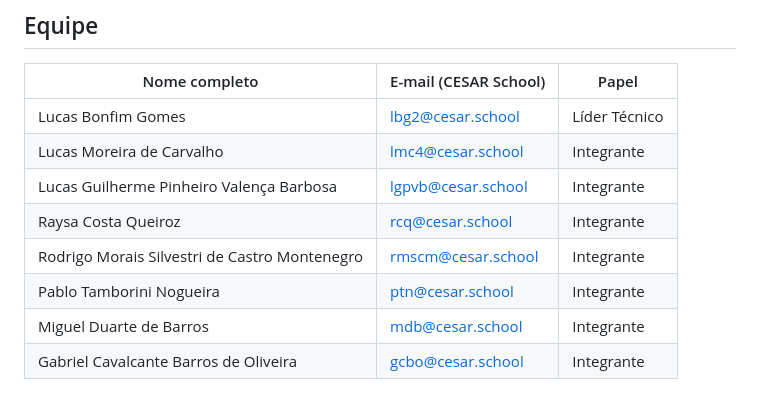
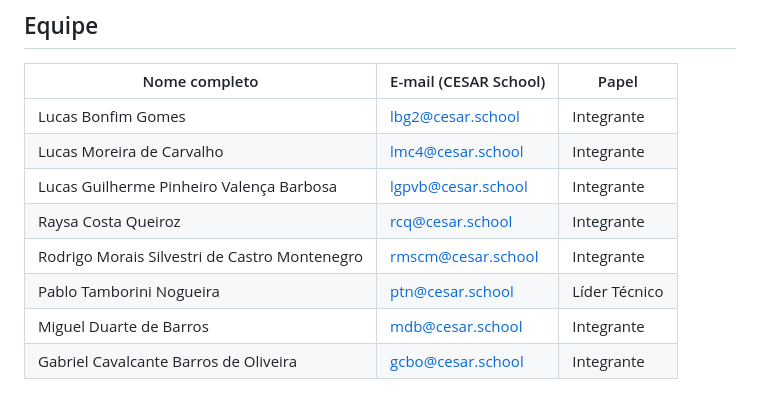
Before and after one commit to miglitopictures/hemotrack, a Markdown page: readme.md, the part around the change. GitHub-like rendering.

Commit message:
Update team roles in README

```diff
--- a/readme.md
+++ b/readme.md
@@ -65,11 +65,11 @@ Histórias restantes implementadas, versionamento contínuo, novos screencasts e
 
 | Nome completo | E-mail (CESAR School) | Papel |
 |---|---|---|
-| Lucas Bonfim Gomes | lbg2@cesar.school | Líder Técnico |
+| Lucas Bonfim Gomes | lbg2@cesar.school | Integrante |
 | Lucas Moreira de Carvalho | lmc4@cesar.school | Integrante |
 | Lucas Guilherme Pinheiro Valença Barbosa  | lgpvb@cesar.school | Integrante |
 | Raysa Costa Queiroz | rcq@cesar.school | Integrante |
 | Rodrigo Morais Silvestri de Castro Montenegro | rmscm@cesar.school | Integrante |
-| Pablo Tamborini Nogueira | ptn@cesar.school | Integrante |
+| Pablo Tamborini Nogueira | ptn@cesar.school | Líder Técnico |
 | Miguel Duarte de Barros | mdb@cesar.school | Integrante |
 | Gabriel Cavalcante Barros de Oliveira  | gcbo@cesar.school | Integrante |
```
